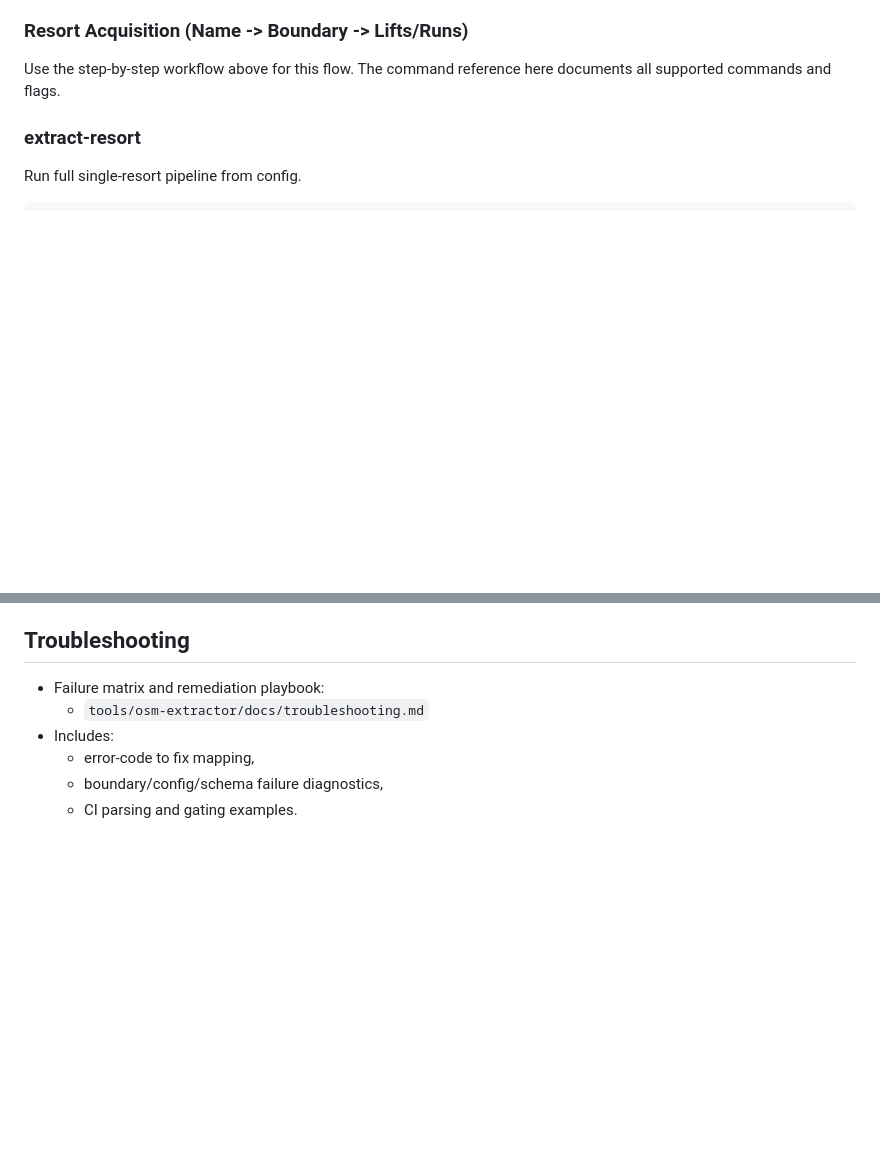
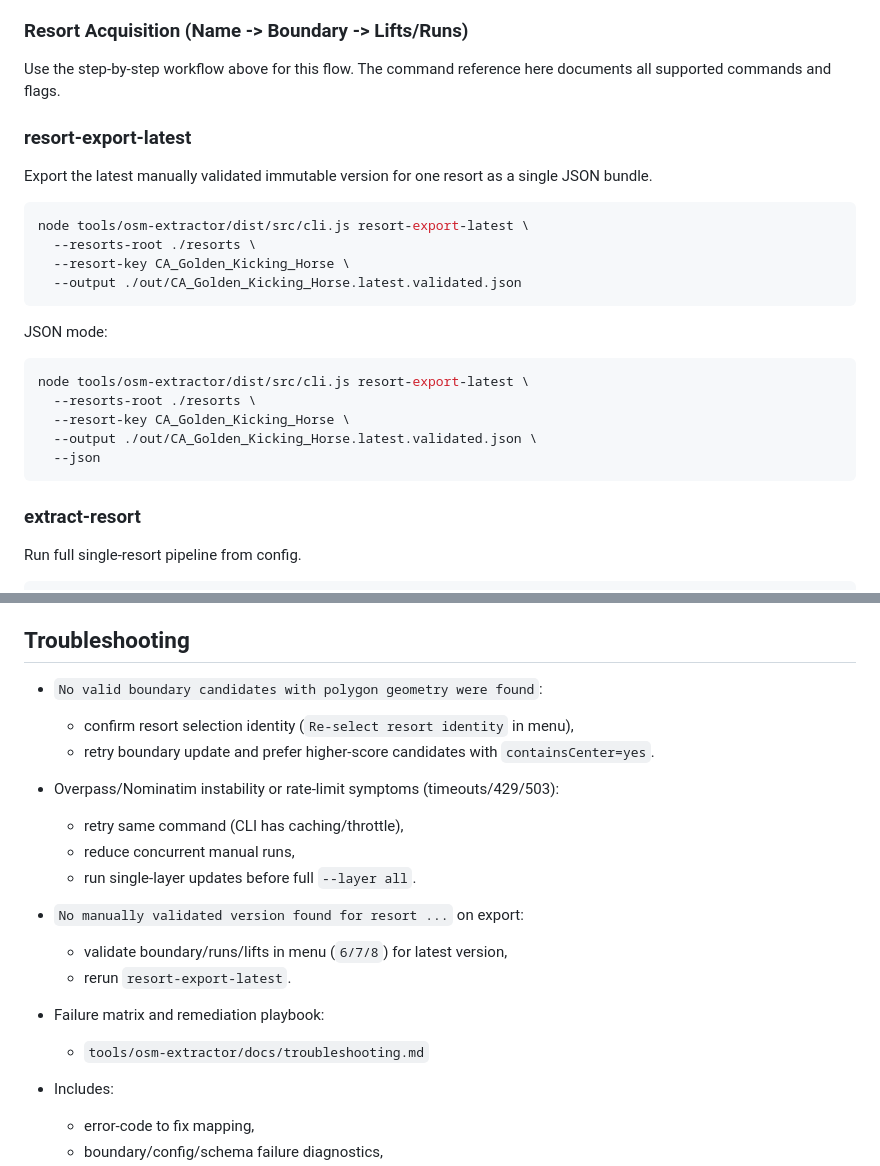
Before and after one commit to enricopiovesan/Patrol-Toolkit, a Markdown page: tools/osm-extractor/README.md, 2 parts joined by grey strips. Drawn GitHub-style; blank space fills up the shorter version.

````diff
--- a/tools/osm-extractor/README.md
+++ b/tools/osm-extractor/README.md
@@ -265,6 +321,27 @@ JSON success fields:
 ### Resort Acquisition (Name -> Boundary -> Lifts/Runs)
 
 Use the step-by-step workflow above for this flow. The command reference here documents all supported commands and flags.
+
+### resort-export-latest
+
+Export the latest manually validated immutable version for one resort as a single JSON bundle.
+
+```bash
+node tools/osm-extractor/dist/src/cli.js resort-export-latest \
+  --resorts-root ./resorts \
+  --resort-key CA_Golden_Kicking_Horse \
+  --output ./out/CA_Golden_Kicking_Horse.latest.validated.json
+```
+
+JSON mode:
+
+```bash
+node tools/osm-extractor/dist/src/cli.js resort-export-latest \
+  --resorts-root ./resorts \
+  --resort-key CA_Golden_Kicking_Horse \
+  --output ./out/CA_Golden_Kicking_Horse.latest.validated.json \
+  --json
+```
 
 ### extract-resort
 
@@ -419,6 +496,17 @@ Known stable error codes:
 
 ## Troubleshooting
 
+- `No valid boundary candidates with polygon geometry were found`:
+  - confirm resort selection identity (`Re-select resort identity` in menu),
+  - retry boundary update and prefer higher-score candidates with `containsCenter=yes`.
+- Overpass/Nominatim instability or rate-limit symptoms (timeouts/429/503):
+  - retry same command (CLI has caching/throttle),
+  - reduce concurrent manual runs,
+  - run single-layer updates before full `--layer all`.
+- `No manually validated version found for resort ...` on export:
+  - validate boundary/runs/lifts in menu (`6/7/8`) for latest version,
+  - rerun `resort-export-latest`.
+
 - Failure matrix and remediation playbook:
   - `tools/osm-extractor/docs/troubleshooting.md`
 - Includes:
````
Also changed, not shown: other parts of tools/osm-extractor/README.md (+56 -0 lines).
